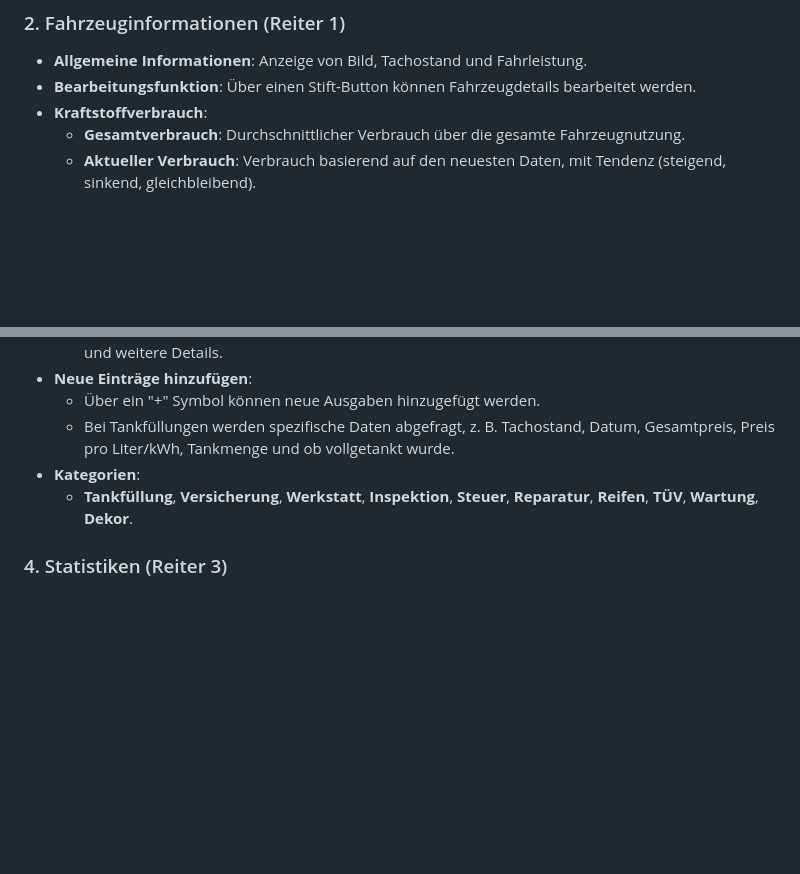
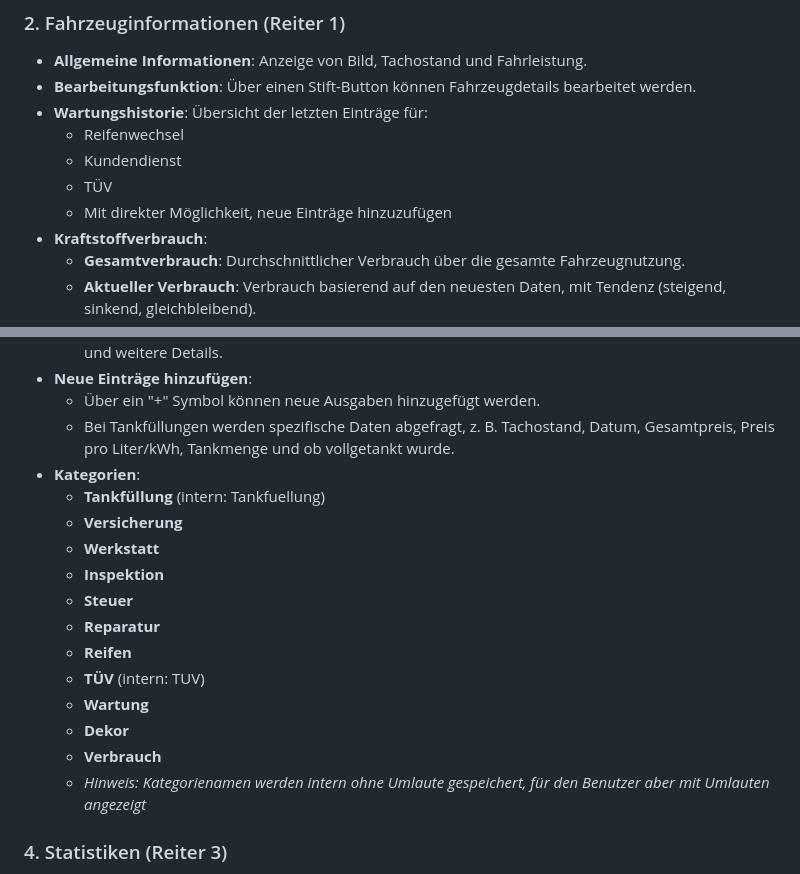
Before and after one commit to 1emc/fuelstat, a Markdown page: readme.md, 2 parts joined by grey strips. GitHub-like rendering; blank space fills up the shorter version.

```diff
--- a/readme.md
+++ b/readme.md
@@ -25,6 +25,11 @@ Willkommen zum **Fahrzeug-Tracker-Projekt**! Diese Webanwendung ermöglicht es B
 
 - **Allgemeine Informationen**: Anzeige von Bild, Tachostand und Fahrleistung.
 - **Bearbeitungsfunktion**: Über einen Stift-Button können Fahrzeugdetails bearbeitet werden.
+- **Wartungshistorie**: Übersicht der letzten Einträge für:
+  - Reifenwechsel
+  - Kundendienst
+  - TÜV
+  - Mit direkter Möglichkeit, neue Einträge hinzuzufügen
 - **Kraftstoffverbrauch**:
   - **Gesamtverbrauch**: Durchschnittlicher Verbrauch über die gesamte Fahrzeugnutzung.
   - **Aktueller Verbrauch**: Verbrauch basierend auf den neuesten Daten, mit Tendenz (steigend, sinkend, gleichbleibend).
@@ -41,7 +46,18 @@ Willkommen zum **Fahrzeug-Tracker-Projekt**! Diese Webanwendung ermöglicht es B
   - Über ein "+" Symbol können neue Ausgaben hinzugefügt werden.
   - Bei Tankfüllungen werden spezifische Daten abgefragt, z. B. Tachostand, Datum, Gesamtpreis, Preis pro Liter/kWh, Tankmenge und ob vollgetankt wurde.
 - **Kategorien**:
-  - **Tankfüllung**, **Versicherung**, **Werkstatt**, **Inspektion**, **Steuer**, **Reparatur**, **Reifen**, **TÜV**, **Wartung**, **Dekor**.
+  - **Tankfüllung** (intern: Tankfuellung)
+  - **Versicherung**
+  - **Werkstatt**
+  - **Inspektion**
+  - **Steuer**
+  - **Reparatur**
+  - **Reifen**
+  - **TÜV** (intern: TUV)
+  - **Wartung**
+  - **Dekor**
+  - **Verbrauch**
+  - *Hinweis: Kategorienamen werden intern ohne Umlaute gespeichert, für den Benutzer aber mit Umlauten angezeigt*
 
 ### 4. Statistiken (Reiter 3)
 
```
